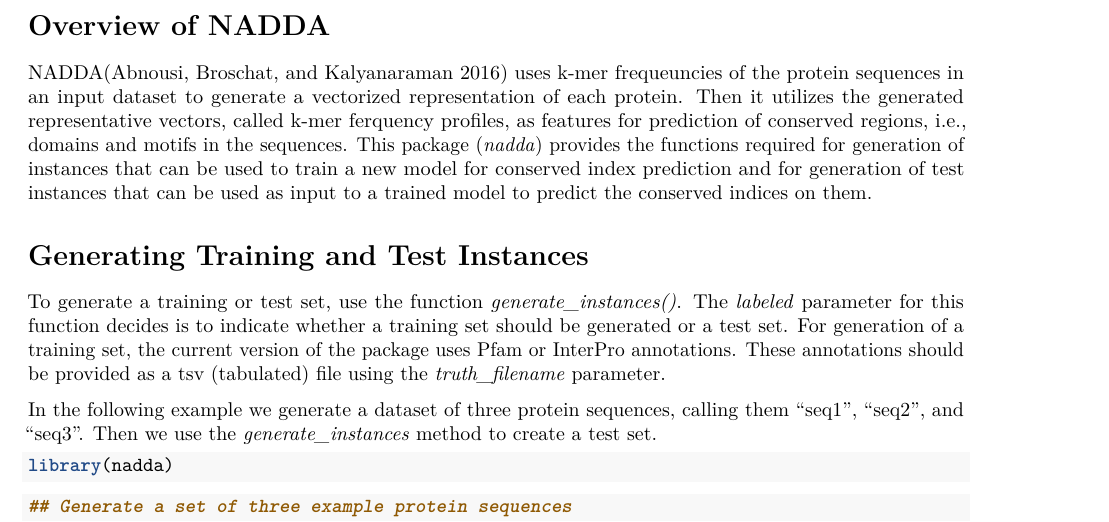
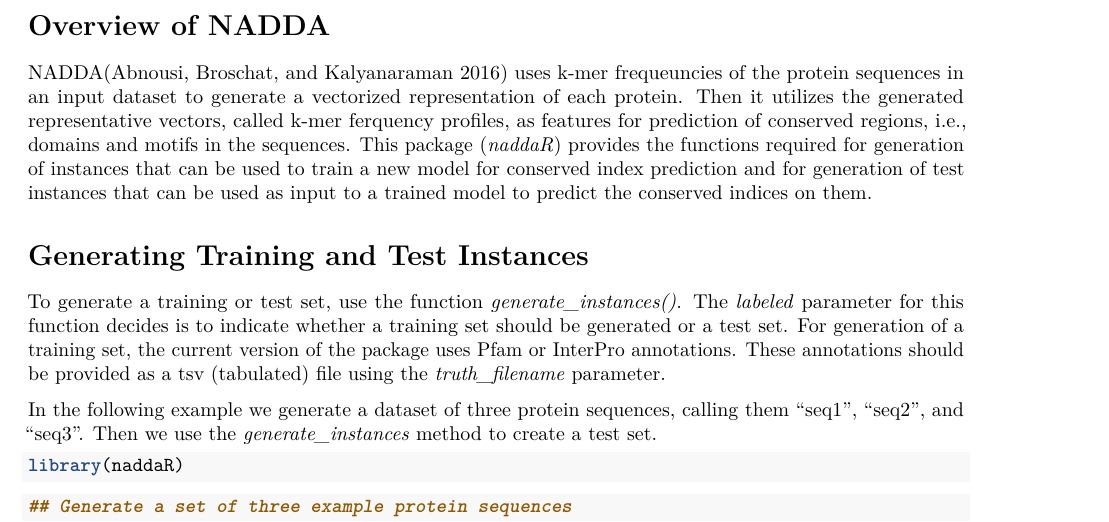
Before and after one commit to armenabnousi/naddaR, an R Markdown document (vignettes/using_nadda.Rmd): part of page 1 of 2, cut so that both start at the same text. Rendered offline with R 4.5, knitr and Pandoc, then LaTeX, with nearby package versions; some code elsewhere in the file could not run offline.

Commit message:
changing package name

````diff
--- a/vignettes/using_nadda.Rmd
+++ b/vignettes/using_nadda.Rmd
@@ -19,7 +19,7 @@ knitr::opts_chunk$set(
 ```
 
 # Overview of NADDA
-NADDA[@abnousi2016fast] uses k-mer frequeuncies of the protein sequences in an input dataset to generate a vectorized representation of each protein. Then it utilizes the generated representative vectors, called k-mer ferquency profiles, as features for prediction of conserved regions, i.e., domains and motifs in the sequences. This package (*nadda*) provides the functions required for generation of instances that can be used to train a new model for conserved index prediction and for generation of test instances that can be used as input to a trained model to predict the conserved indices on them.
+NADDA[@abnousi2016fast] uses k-mer frequeuncies of the protein sequences in an input dataset to generate a vectorized representation of each protein. Then it utilizes the generated representative vectors, called k-mer ferquency profiles, as features for prediction of conserved regions, i.e., domains and motifs in the sequences. This package (*naddaR*) provides the functions required for generation of instances that can be used to train a new model for conserved index prediction and for generation of test instances that can be used as input to a trained model to predict the conserved indices on them.
 
 # Generating Training and Test Instances
 To generate a training or test set, use the function *generate_instances()*. The *labeled* parameter for this function decides is to indicate whether a training set should be generated or a test set. For generation of a training set, the current version of the package uses Pfam or InterPro annotations. These annotations should be provided as a tsv (tabulated) file using the *truth_filename* parameter.
@@ -27,7 +27,7 @@ To generate a training or test set, use the function *generate_instances()*. The
 In the following example we generate a dataset of three protein sequences, calling them "seq1", "seq2", and "seq3". Then we use the *generate_instances* method to create a test set.
 
 ```{r, message=FALSE}
-library(nadda)
+library(naddaR)
 ```
 ```{r}
 ## Generate a set of three example protein sequences
````
Also changed, not shown: README.md, manual.pdf, 5 other files.
